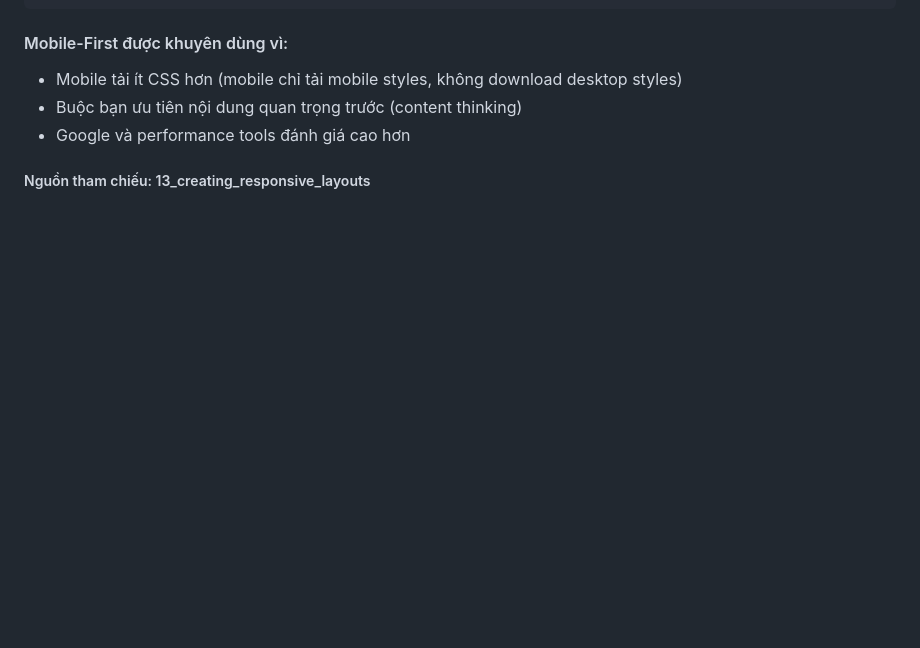
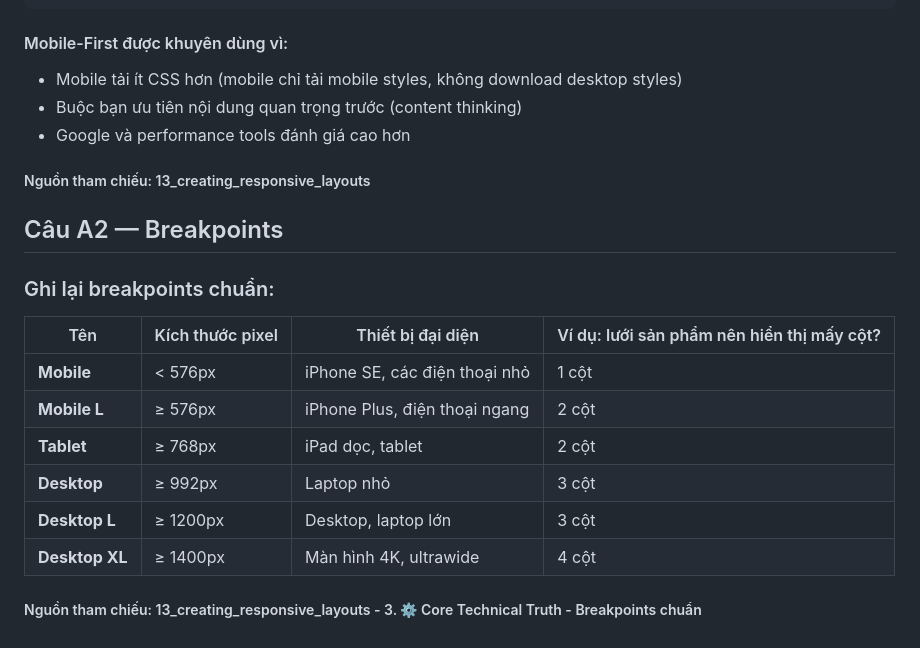
Before and after one commit to thelam06/CSE391_NguyenCongTheLam_2451170918, a Markdown page: PBT_05/answer.md, the part around the change. Rendered like a GitHub page; blank space fills up the shorter version.

Commit message:
PBT_05: Hoàn thành câu A2

```diff
--- a/PBT_05/answer.md
+++ b/PBT_05/answer.md
@@ -49,3 +49,15 @@
 - Buộc bạn ưu tiên nội dung quan trọng trước (content thinking)
 - Google và performance tools đánh giá cao hơn
 ##### Nguồn tham chiếu: 13_creating_responsive_layouts
+
+## Câu A2 — Breakpoints
+### Ghi lại breakpoints chuẩn:
+| Tên | Kích thước pixel | Thiết bị đại diện | Ví dụ: lưới sản phẩm nên hiển thị mấy cột?
+|---|---|---|---|
+| **Mobile** | < 576px | iPhone SE, các điện thoại nhỏ | 1 cột |
+| **Mobile L** | ≥ 576px | iPhone Plus, điện thoại ngang | 2 cột |
+| **Tablet** | ≥ 768px | iPad dọc, tablet | 2 cột |
+| **Desktop** | ≥ 992px | Laptop nhỏ | 3 cột |
+| **Desktop L** | ≥ 1200px | Desktop, laptop lớn | 3 cột |
+| **Desktop XL** | ≥ 1400px | Màn hình 4K, ultrawide | 4 cột |
+##### Nguồn tham chiếu: 13_creating_responsive_layouts - 3. ⚙️ Core Technical Truth - Breakpoints chuẩn
```
